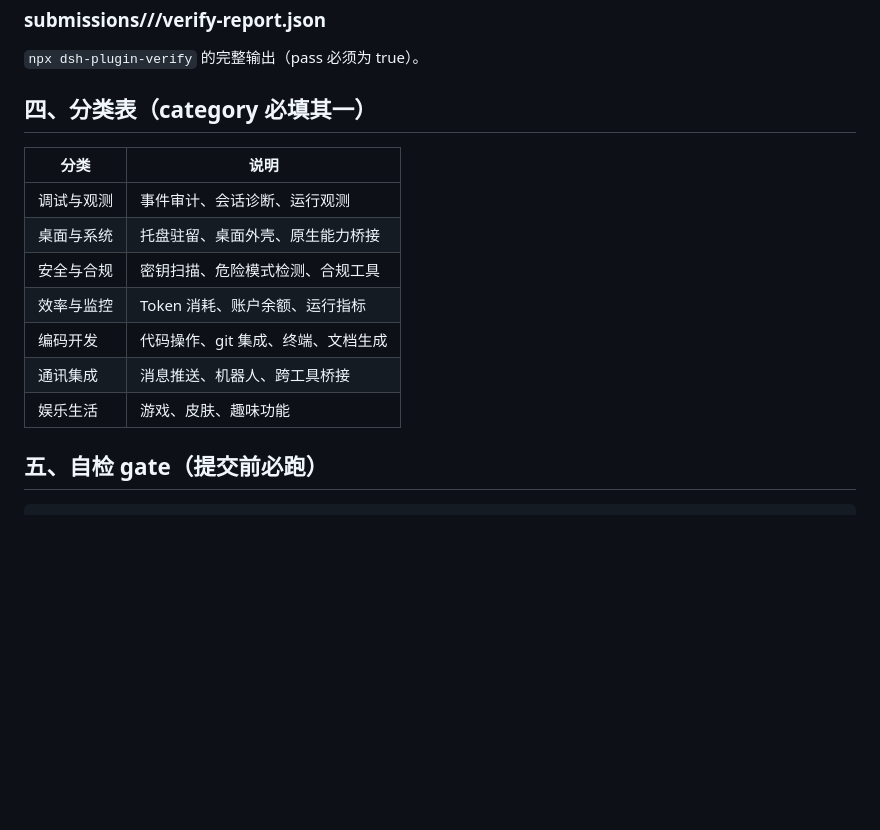
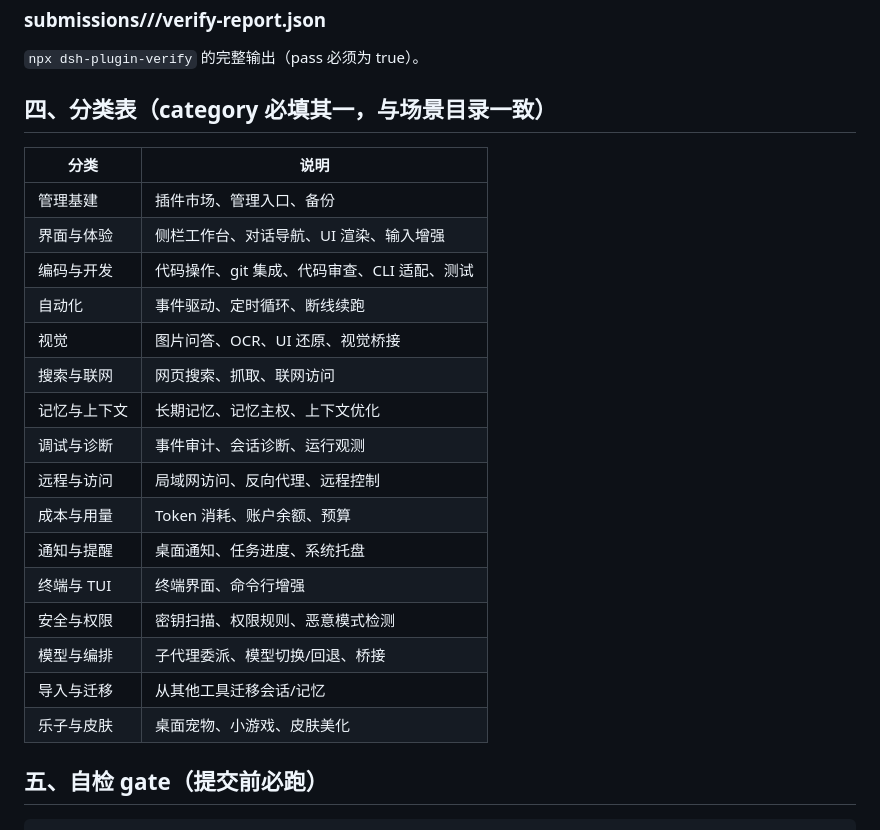
Before and after one commit to qing3a/dsh-plugin-verify, a Markdown page: skills/submission/SKILL.md, the part around the change. Drawn GitHub-style; blank space fills up the shorter version.

Commit message:
import skills/submission/SKILL.md (5381 bytes, update)

```diff
--- a/skills/submission/SKILL.md
+++ b/skills/submission/SKILL.md
@@ -68,17 +68,26 @@ Verified DSH Plugins 是 DeepSeek Harness 插件的**判定站**：每个插件
 
 `npx dsh-plugin-verify` 的完整输出（pass 必须为 true）。
 
-## 四、分类表（category 必填其一）
+## 四、分类表（category 必填其一，与场景目录一致）
 
 | 分类 | 说明 |
 |---|---|
-| 调试与观测 | 事件审计、会话诊断、运行观测 |
-| 桌面与系统 | 托盘驻留、桌面外壳、原生能力桥接 |
-| 安全与合规 | 密钥扫描、危险模式检测、合规工具 |
-| 效率与监控 | Token 消耗、账户余额、运行指标 |
-| 编码开发 | 代码操作、git 集成、终端、文档生成 |
-| 通讯集成 | 消息推送、机器人、跨工具桥接 |
-| 娱乐生活 | 游戏、皮肤、趣味功能 |
+| 管理基建 | 插件市场、管理入口、备份 |
+| 界面与体验 | 侧栏工作台、对话导航、UI 渲染、输入增强 |
+| 编码与开发 | 代码操作、git 集成、代码审查、CLI 适配、测试 |
+| 自动化 | 事件驱动、定时循环、断线续跑 |
+| 视觉 | 图片问答、OCR、UI 还原、视觉桥接 |
+| 搜索与联网 | 网页搜索、抓取、联网访问 |
+| 记忆与上下文 | 长期记忆、记忆主权、上下文优化 |
+| 调试与诊断 | 事件审计、会话诊断、运行观测 |
+| 远程与访问 | 局域网访问、反向代理、远程控制 |
+| 成本与用量 | Token 消耗、账户余额、预算 |
+| 通知与提醒 | 桌面通知、任务进度、系统托盘 |
+| 终端与 TUI | 终端界面、命令行增强 |
+| 安全与权限 | 密钥扫描、权限规则、恶意模式检测 |
+| 模型与编排 | 子代理委派、模型切换/回退、桥接 |
+| 导入与迁移 | 从其他工具迁移会话/记忆 |
+| 乐子与皮肤 | 桌面宠物、小游戏、皮肤美化 |
 
 ## 五、自检 gate（提交前必跑）
 
```
